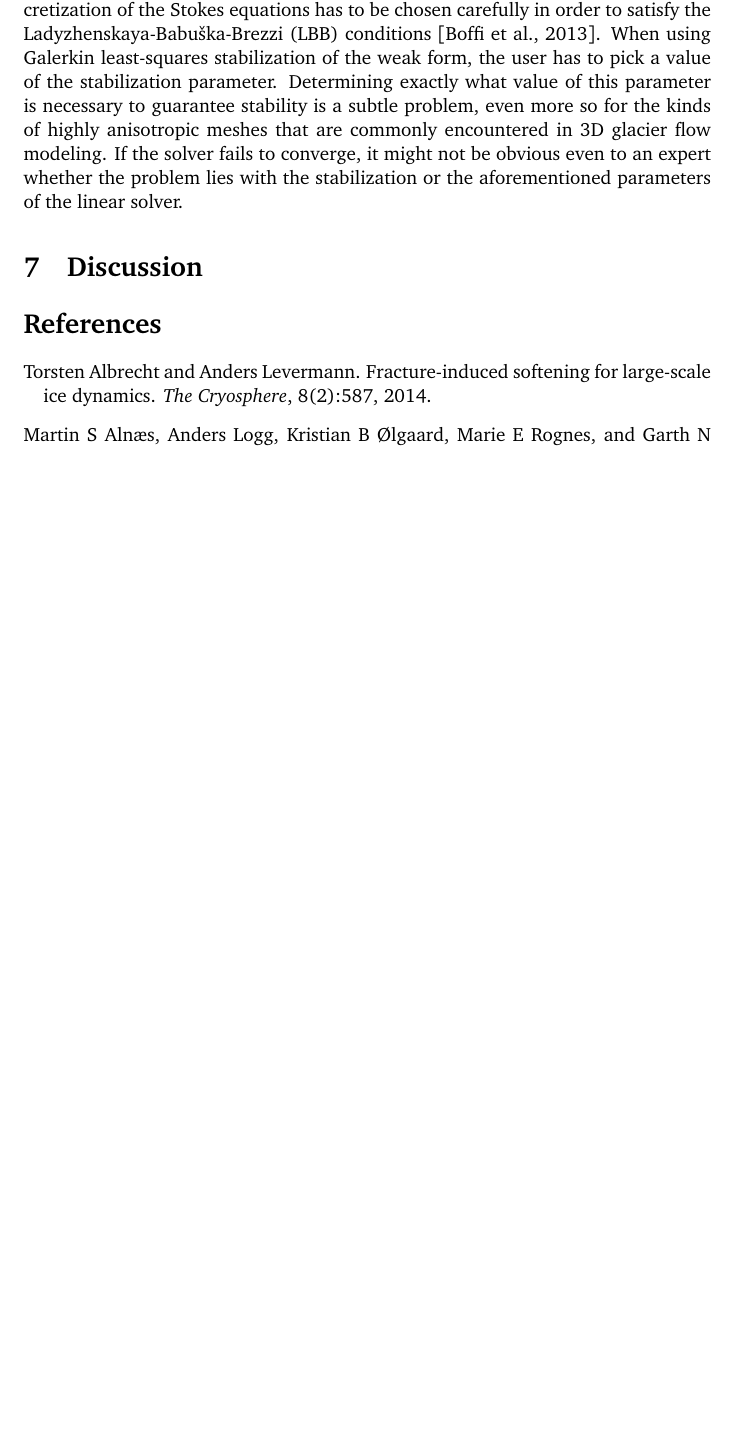
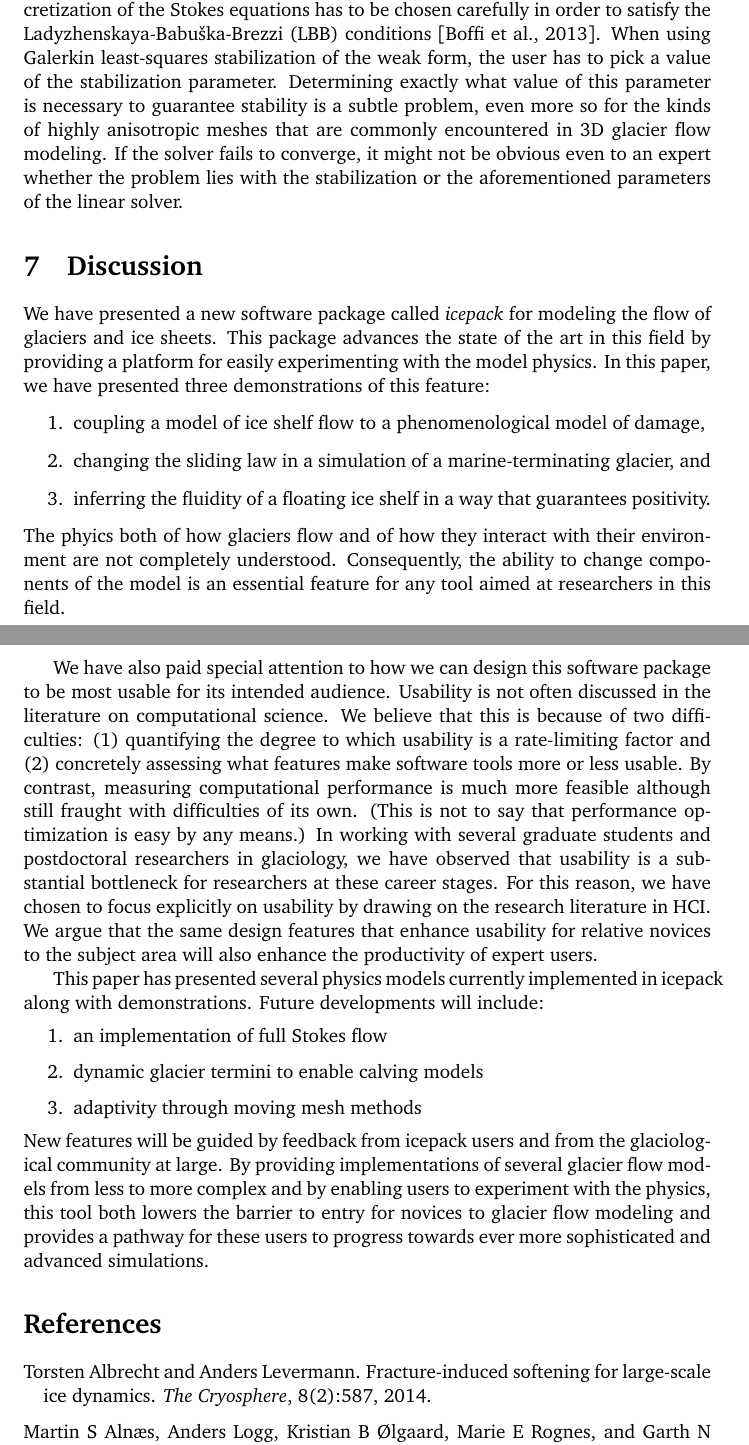
Before and after one commit to icepack/icepack-paper, a LaTeX paper (icepack.tex): part of page 26 of 37 before the commit and two parts of pages 26 and 27 of 38 after it, the two joined at a grey line, cut so that both start at the same text, the shorter picture padded with empty space. Compiled offline with pdfLaTeX.

Commit message:
Wrote discussion section

```diff
--- a/icepack.tex
+++ b/icepack.tex
@@ -935,7 +935,35 @@ If the solver fails to converge, it might not be obvious even to an expert wheth
 
 \section{Discussion}
 
+We have presented a new software package called \emph{icepack} for modeling the flow of glaciers and ice sheets.
+This package advances the state of the art in this field by providing a platform for easily experimenting with the model physics.
+In this paper, we have presented three demonstrations of this feature:
+\begin{enumerate}
+    \item coupling a model of ice shelf flow to a phenomenological model of damage,
+    \item changing the sliding law in a simulation of a marine-terminating glacier, and
+    \item inferring the fluidity of a floating ice shelf in a way that guarantees positivity.
+\end{enumerate}
+The phyics both of how glaciers flow and of how they interact with their environment are not completely understood.
+Consequently, the ability to change components of the model is an essential feature for any tool aimed at researchers in this field.
 
+We have also paid special attention to how we can design this software package to be most usable for its intended audience.
+Usability is not often discussed in the literature on computational science.
+We believe that this is because of two difficulties: (1) quantifying the degree to which usability is a rate-limiting factor and (2) concretely assessing what features make software tools more or less usable.
+By contrast, measuring computational performance is much more feasible although still fraught with difficulties of its own.
+(This is not to say that performance optimization is easy by any means.)
+In working with several graduate students and postdoctoral researchers in glaciology, we have observed that usability is a substantial bottleneck for researchers at these career stages.
+For this reason, we have chosen to focus explicitly on usability by drawing on the research literature in HCI.
+We argue that the same design features that enhance usability for relative novices to the subject area will also enhance the productivity of expert users.
+
+This paper has presented several physics models currently implemented in icepack along with demonstrations.
+Future developments will include:
+\begin{enumerate}
+    \item an implementation of full Stokes flow
+    \item dynamic glacier termini to enable calving models
+    \item adaptivity through moving mesh methods
+\end{enumerate}
+New features will be guided by feedback from icepack users and from the glaciological community at large.
+By providing implementations of several glacier flow models from less to more complex and by enabling users to experiment with the physics, this tool both lowers the barrier to entry for novices to glacier flow modeling and provides a pathway for these users to progress towards ever more sophisticated and advanced simulations.
 
 \bibliographystyle{plainnat}
 \bibliography{icepack.bib}
```
Also changed, not shown: icepack.tex (2 more changed lines).
